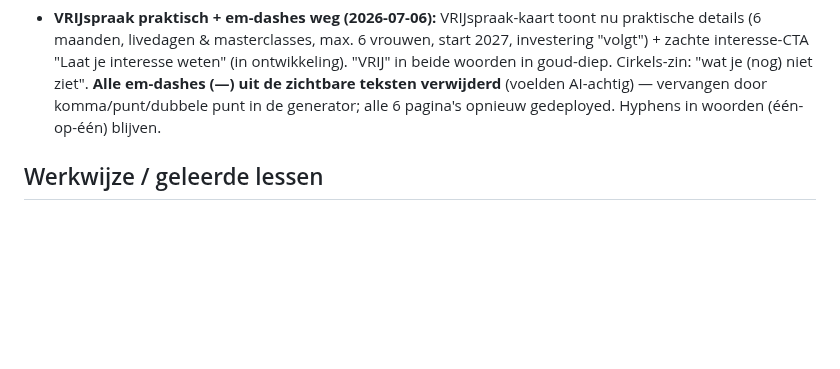
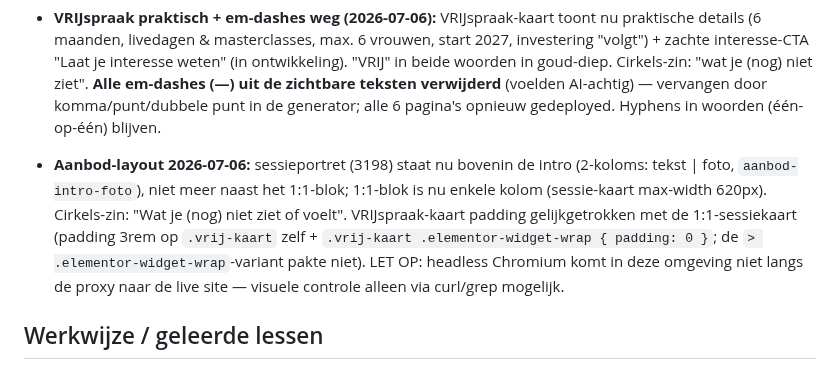
Before and after one commit to sowiesostudio-bot/test, a Markdown page: CLAUDE.md, the part around the change. GitHub-like rendering; blank space fills up the shorter version.

Commit message:
Move session photo to aanbod intro top; single-column 1:1; fix VRIJspraak card padding; cirkels wording
Co-Authored-By: Claude Fable 5 <noreply@anthropic.com>
Claude-Session: https://claude.ai/code/session_01JvSzt8J6jj8PXEUeYYN7Vg

```diff
--- a/CLAUDE.md
+++ b/CLAUDE.md
@@ -131,6 +131,15 @@ gefixt naar marijn-hageman, widget gestyled via CSS-variabelen]
   uit de zichtbare teksten verwijderd** (voelden AI-achtig) — vervangen
   door komma/punt/dubbele punt in de generator; alle 6 pagina's opnieuw
   gedeployed. Hyphens in woorden (één-op-één) blijven.
+- **Aanbod-layout 2026-07-06:** sessieportret (3198) staat nu bovenin de
+  intro (2-koloms: tekst | foto, `aanbod-intro-foto`), niet meer naast het
+  1:1-blok; 1:1-blok is nu enkele kolom (sessie-kaart max-width 620px).
+  Cirkels-zin: "Wat je (nog) niet ziet of voelt". VRIJspraak-kaart padding
+  gelijkgetrokken met de 1:1-sessiekaart (padding 3rem op `.vrij-kaart`
+  zelf + `.vrij-kaart .elementor-widget-wrap { padding: 0 }`; de `>
+  .elementor-widget-wrap`-variant pakte niet). LET OP: headless Chromium
+  komt in deze omgeving niet langs de proxy naar de live site — visuele
+  controle alleen via curl/grep mogelijk.
 
 ## Werkwijze / geleerde lessen
 
```
